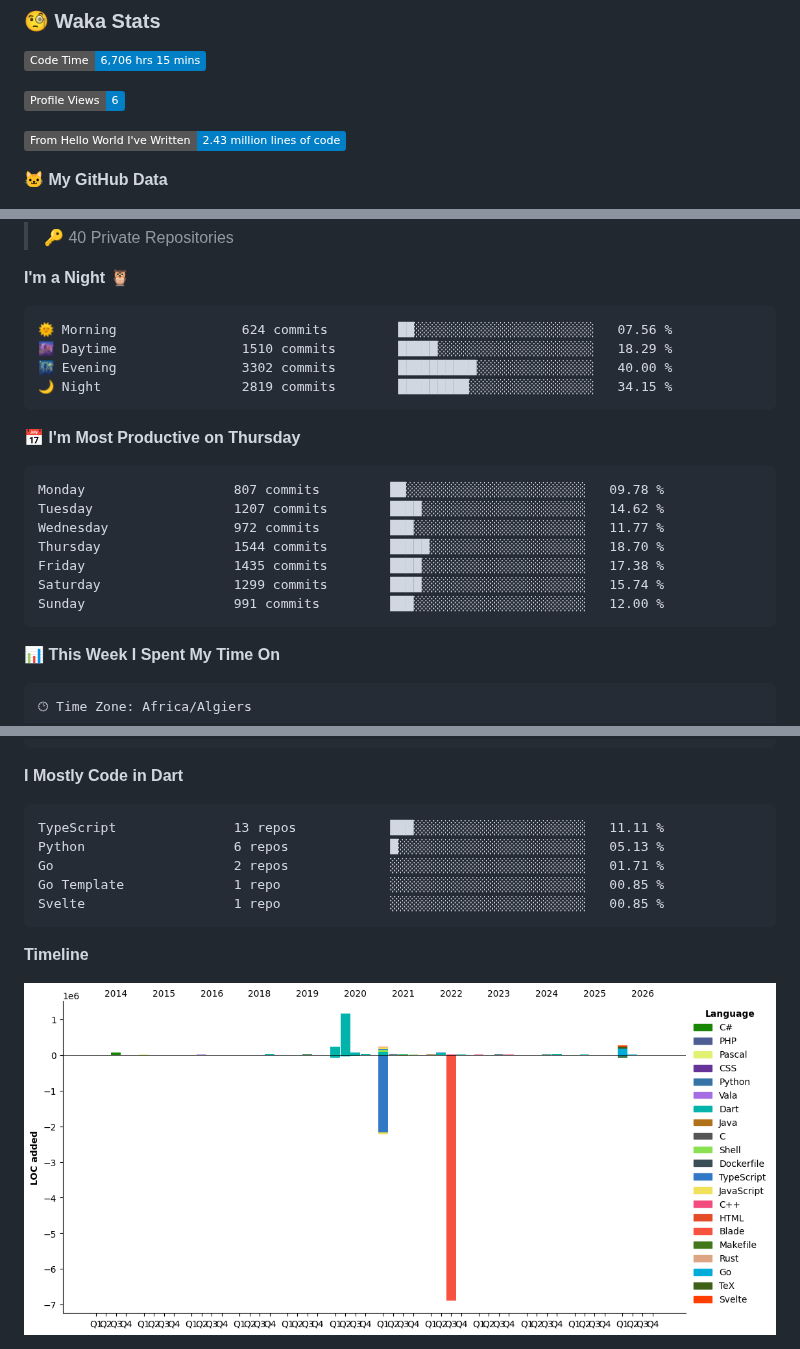
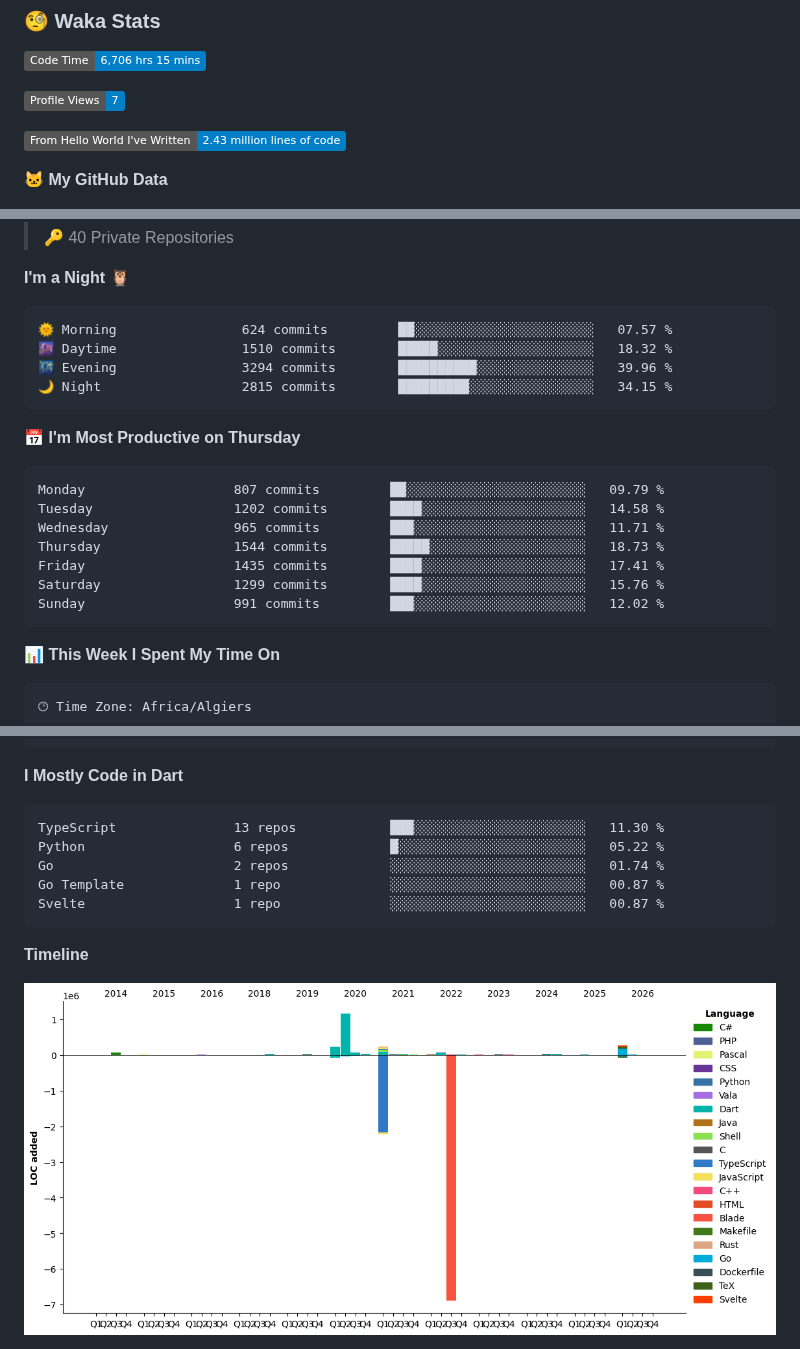
Before and after one commit to aissat/aissat, a Markdown page: README.md, 3 parts joined by grey strips. Rendered like a GitHub page; pictures changed too: assets/bar_graph.png; folded sections open; badges without logos.

Commit message:
Updated with Dev Metrics

````diff
--- a/README.md
+++ b/README.md
@@ -21,7 +21,7 @@ I am an Embedded systems Engineer ⚡️ and Software developer 💻 . I have a
 <!--START_SECTION:waka-->
 ![Code Time](http://img.shields.io/badge/Code%20Time-6%2C706%20hrs%2015%20mins-blue?style=flat)
 
-![Profile Views](http://img.shields.io/badge/Profile%20Views-6-blue?style=flat)
+![Profile Views](http://img.shields.io/badge/Profile%20Views-7-blue?style=flat)
 
 ![Lines of code](https://img.shields.io/badge/From%20Hello%20World%20I%27ve%20Written-2.43%20million%20lines%20of%20code-blue?style=flat)
 
@@ -40,21 +40,21 @@ I am an Embedded systems Engineer ⚡️ and Software developer 💻 . I have a
 **I'm a Night 🦉**
 
 ```text
-🌞 Morning                624 commits         ██░░░░░░░░░░░░░░░░░░░░░░░   07.56 %
-🌆 Daytime                1510 commits        █████░░░░░░░░░░░░░░░░░░░░   18.29 %
-🌃 Evening                3302 commits        ██████████░░░░░░░░░░░░░░░   40.00 %
-🌙 Night                  2819 commits        █████████░░░░░░░░░░░░░░░░   34.15 %
+🌞 Morning                624 commits         ██░░░░░░░░░░░░░░░░░░░░░░░   07.57 %
+🌆 Daytime                1510 commits        █████░░░░░░░░░░░░░░░░░░░░   18.32 %
+🌃 Evening                3294 commits        ██████████░░░░░░░░░░░░░░░   39.96 %
+🌙 Night                  2815 commits        █████████░░░░░░░░░░░░░░░░   34.15 %
 ```
 📅 **I'm Most Productive on Thursday**
 
 ```text
-Monday                   807 commits         ██░░░░░░░░░░░░░░░░░░░░░░░   09.78 %
-Tuesday                  1207 commits        ████░░░░░░░░░░░░░░░░░░░░░   14.62 %
-Wednesday                972 commits         ███░░░░░░░░░░░░░░░░░░░░░░   11.77 %
-Thursday                 1544 commits        █████░░░░░░░░░░░░░░░░░░░░   18.70 %
-Friday                   1435 commits        ████░░░░░░░░░░░░░░░░░░░░░   17.38 %
-Saturday                 1299 commits        ████░░░░░░░░░░░░░░░░░░░░░   15.74 %
-Sunday                   991 commits         ███░░░░░░░░░░░░░░░░░░░░░░   12.00 %
+Monday                   807 commits         ██░░░░░░░░░░░░░░░░░░░░░░░   09.79 %
+Tuesday                  1202 commits        ████░░░░░░░░░░░░░░░░░░░░░   14.58 %
+Wednesday                965 commits         ███░░░░░░░░░░░░░░░░░░░░░░   11.71 %
+Thursday                 1544 commits        █████░░░░░░░░░░░░░░░░░░░░   18.73 %
+Friday                   1435 commits        ████░░░░░░░░░░░░░░░░░░░░░   17.41 %
+Saturday                 1299 commits        ████░░░░░░░░░░░░░░░░░░░░░   15.76 %
+Sunday                   991 commits         ███░░░░░░░░░░░░░░░░░░░░░░   12.02 %
 ```
 
 
@@ -76,11 +76,11 @@ No Activity Tracked This Week
 **I Mostly Code in Dart**
 
 ```text
-TypeScript               13 repos            ███░░░░░░░░░░░░░░░░░░░░░░   11.11 %
-Python                   6 repos             █░░░░░░░░░░░░░░░░░░░░░░░░   05.13 %
-Go                       2 repos             ░░░░░░░░░░░░░░░░░░░░░░░░░   01.71 %
-Go Template              1 repo              ░░░░░░░░░░░░░░░░░░░░░░░░░   00.85 %
-Svelte                   1 repo              ░░░░░░░░░░░░░░░░░░░░░░░░░   00.85 %
+TypeScript               13 repos            ███░░░░░░░░░░░░░░░░░░░░░░   11.30 %
+Python                   6 repos             █░░░░░░░░░░░░░░░░░░░░░░░░   05.22 %
+Go                       2 repos             ░░░░░░░░░░░░░░░░░░░░░░░░░   01.74 %
+Go Template              1 repo              ░░░░░░░░░░░░░░░░░░░░░░░░░   00.87 %
+Svelte                   1 repo              ░░░░░░░░░░░░░░░░░░░░░░░░░   00.87 %
 ```
 
 
````
Also changed, not shown: other parts of README.md (+1 -1 lines).
